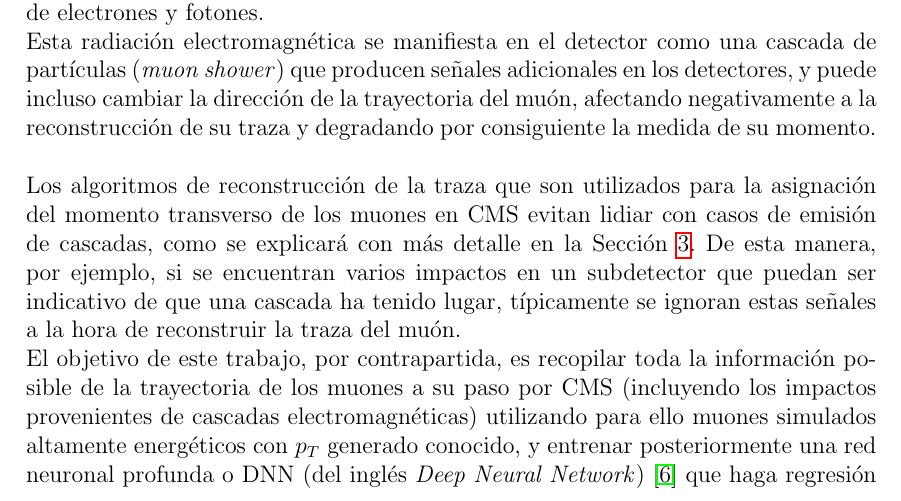
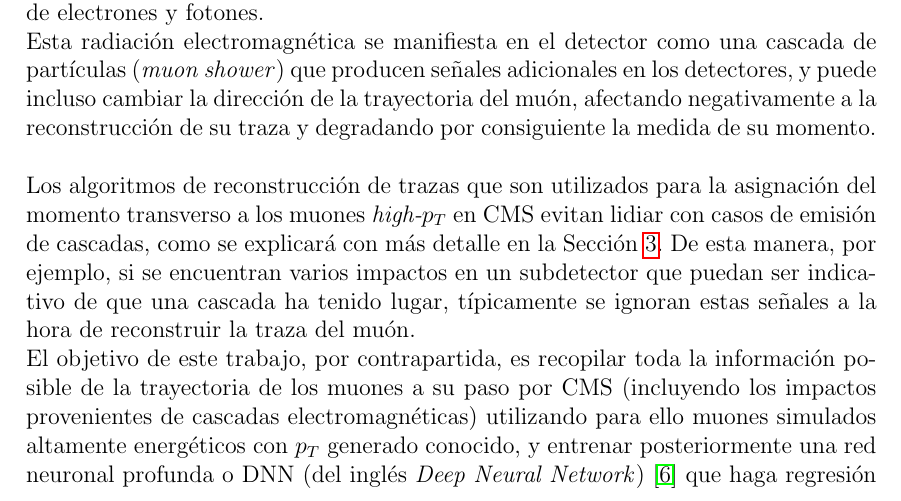
Before and after one commit to fmanteca/TFM, a LaTeX paper (main.tex, which reads sections/introduction.tex): part of page 6 of 31, cut so that both start at the same text. Compiled offline with pdfLaTeX.

Commit message:
updated 17 agosto

```diff
--- a/sections/introduction.tex
+++ b/sections/introduction.tex
@@ -50,7 +50,7 @@ Por otra parte, cuando los muones de alto momento atraviesan el hierro, las p\'e
 Se observa que la energ\'ia cr\'itica para el hierro, $E^{iron}_{c}$, donde la energ\'ia de ionizaci\'on (en marr\'on) es igual a la suma de todas las p\'erdidas radiativas (en morado) ocurre aproximadamente a 300 GeV. Como consecuencia, la principal fuente de p\'erdida de energ\'ia para un mu\'on con $E>E^{iron}_{c}$ que viaja por hierro a trav\'es de los distintos subdetectores de CMS es debida a radiaci\'on electromagn\'etica fruto de la producci\'on de electrones y fotones. \\
 Esta radiaci\'on electromagn\'etica se manifiesta en el detector como una cascada de part\'iculas (\textit{muon shower}) que producen se\~nales adicionales en los detectores, y puede incluso cambiar la direcci\'on de la trayectoria del mu\'on, afectando negativamente a la reconstrucci\'on de su traza y degradando por consiguiente la medida de su momento. \\
 
-Los algoritmos de reconstrucci\'on de la traza que son utilizados para la asignaci\'on del momento transverso de los muones en CMS evitan lidiar con casos de emisi\'on de cascadas, como se explicar\'a con m\'as detalle en la Secci\'on~\ref{sec:current_assignment}. De esta manera, por ejemplo, si se encuentran varios impactos en un subdetector que puedan ser indicativo de que una cascada ha tenido lugar, t\'ipicamente se ignoran estas se\~nales a la hora de reconstruir la traza del mu\'on. \\
+Los algoritmos de reconstrucci\'on de trazas que son utilizados para la asignaci\'on del momento transverso a los muones \textit{high-$p_{T}$} en CMS evitan lidiar con casos de emisi\'on de cascadas, como se explicar\'a con m\'as detalle en la Secci\'on~\ref{sec:current_assignment}. De esta manera, por ejemplo, si se encuentran varios impactos en un subdetector que puedan ser indicativo de que una cascada ha tenido lugar, t\'ipicamente se ignoran estas se\~nales a la hora de reconstruir la traza del mu\'on. \\
 El objetivo de este trabajo, por contrapartida, es recopilar toda la informaci\'on posible de la trayectoria de los muones a su paso por CMS (incluyendo los impactos provenientes de cascadas electromagn\'eticas) utilizando para ello muones simulados altamente energ\'eticos con $p_{T}$ generado conocido, y entrenar posteriormente una red neuronal profunda o DNN (del ingl\'es \textit{Deep Neural Network})~\cite{Schmidhuber:2015} que haga regresi\'on al $p_{T}$ reconstruido, de manera que se consiga una asignaci\'on de momento transverso mejor que el proporcionado por los algoritmos centrales de CMS. \\
 
 Para cuantificar la calidad de la asignaci\'on del momento transverso, se har\'a uso de la resoluci\'on $R$, definida como:
```
